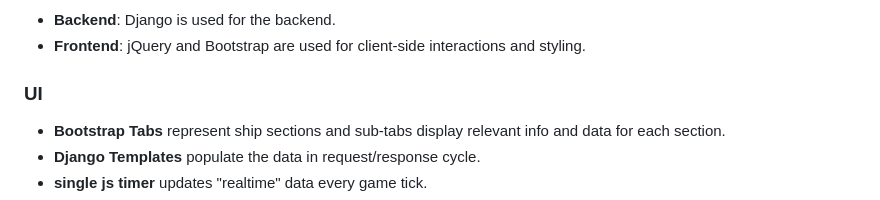
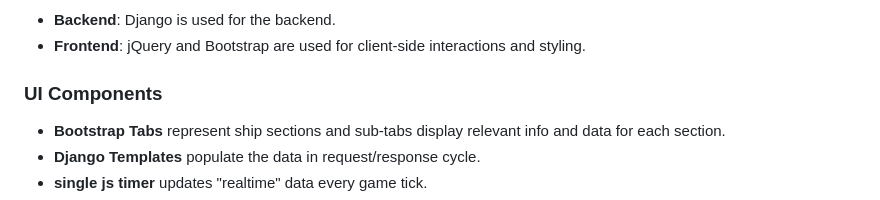
Before and after one commit to igjese/avalon, a Markdown page: README.md, the part around the change. Drawn GitHub-style.

Commit message:
ui in gdd

```diff
--- a/README.md
+++ b/README.md
@@ -31,7 +31,7 @@ What wil NOT be implemented:
 - **Backend**: Django is used for the backend.
 - **Frontend**: jQuery and Bootstrap are used for client-side interactions and styling.
 
-### UI
+### UI Components
 - **Bootstrap Tabs** represent ship sections and sub-tabs display relevant info and data for each section.
 - **Django Templates** populate the data in request/response cycle.
 - **single js timer** updates "realtime" data every game tick.
```
